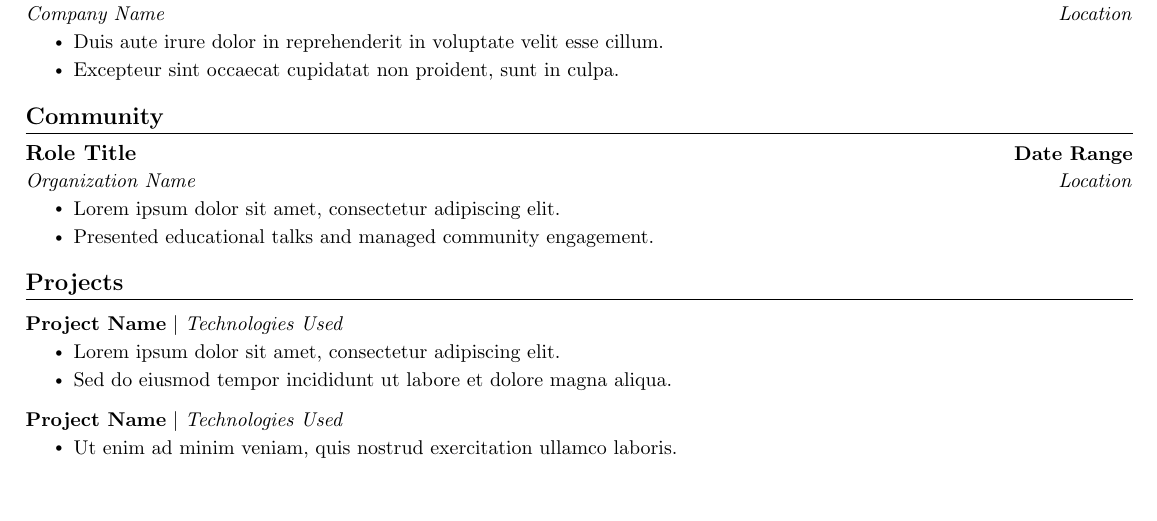
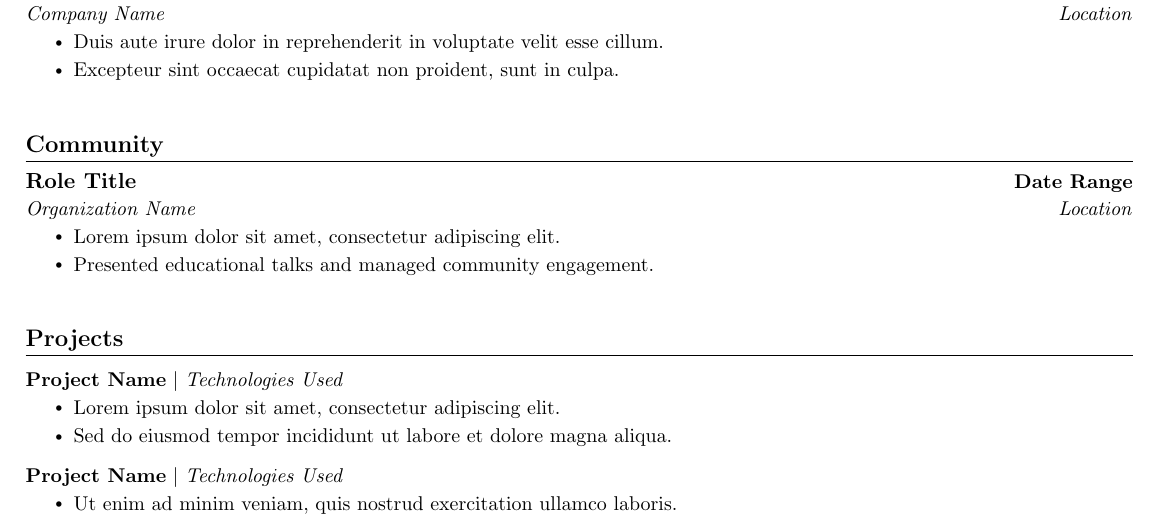
Before and after one commit to Ayjrin/ResumeTemplate, a LaTeX CV (ResumeTemplate.tex): part of the page, cut so that both start at the same text, the shorter picture padded with empty space. Compiled offline with pdfLaTeX.

Commit message:
fixed spacing

```diff
--- a/ResumeTemplate.tex
+++ b/ResumeTemplate.tex
@@ -227,6 +227,8 @@
           \resumeItem{Excepteur sint occaecat cupidatat non proident, sunt in culpa.}
       \resumeItemListEnd
 \resumeSubHeadingListEnd
+\vspace{2pt}
+
 
 %-----------COMMUNITY-----------
 \section{Community}
@@ -239,6 +241,8 @@
                 \resumeItem{Presented educational talks and managed community engagement.}
             \resumeItemListEnd
 \resumeSubHeadingListEnd
+\vspace{2pt}
+
 
 %-----------PROJECTS-----------
 \section{Projects}
```
Also changed, not shown: screenshots/resumeTemplate.png, ResumeTemplate.tex (4 more changed lines), 2 other files.
